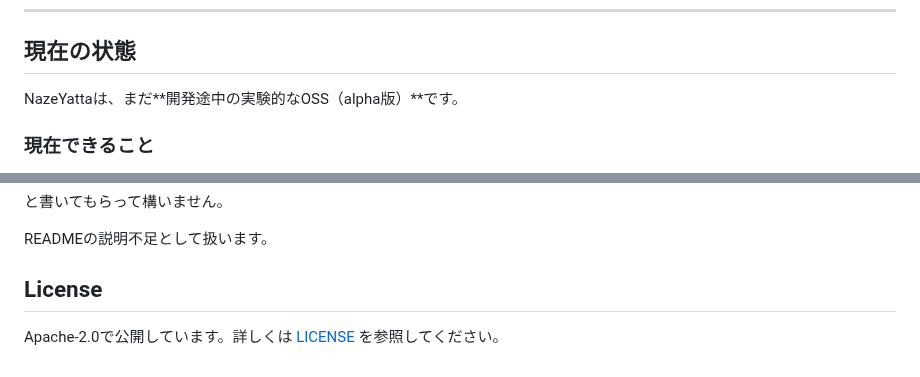
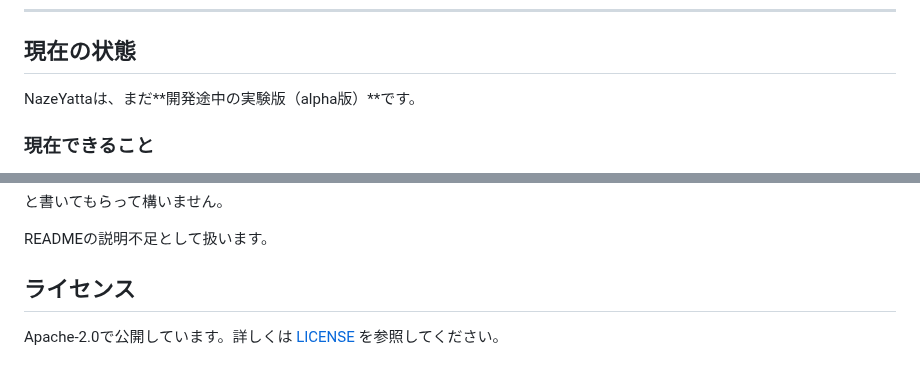
Before and after one commit to hopeless-t/NazeYatta, a Markdown page: README.ja.md, 2 parts joined by grey strips. GitHub-like rendering.

```diff
--- a/README.ja.md
+++ b/README.ja.md
@@ -528,7 +528,7 @@ AI自身の発言
 
 ## 現在の状態
 
-NazeYattaは、まだ**開発途中の実験的なOSS（alpha版）**です。
+NazeYattaは、まだ**開発途中の実験版（alpha版）**です。
 
 ### 現在できること
 
@@ -591,6 +591,6 @@ PASS（チェック通過）
 
 READMEの説明不足として扱います。
 
-## License
+## ライセンス
 
 Apache-2.0で公開しています。詳しくは [LICENSE](LICENSE) を参照してください。
```
Also changed, not shown: other parts of README.ja.md (+4 -4 lines).
